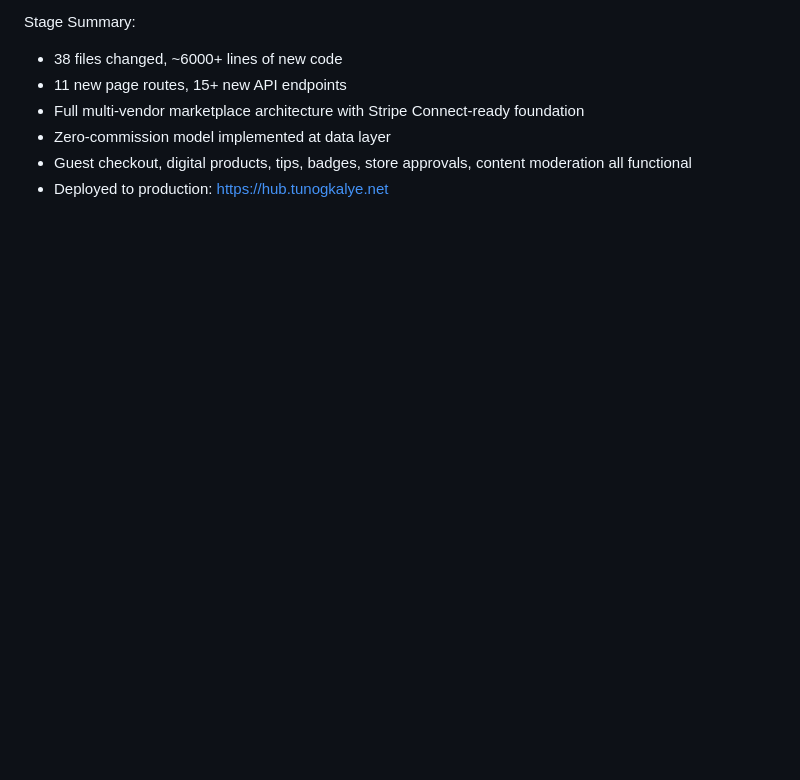
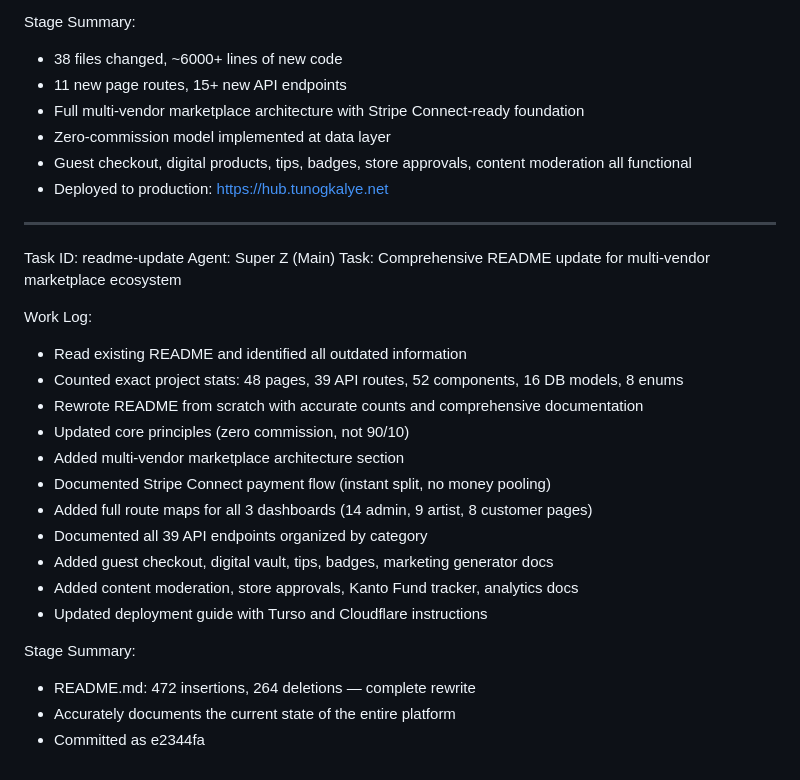
Before and after one commit to tunogkalyeradio/tunogkalye, a Markdown page: worklog.md, the part around the change. GitHub-like rendering; blank space fills up the shorter version.

Commit message:
c093ccda-fcf7-4c9c-b5c9-7c81eddba40d

```diff
--- a/worklog.md
+++ b/worklog.md
@@ -397,3 +397,26 @@ Stage Summary:
 - Zero-commission model implemented at data layer
 - Guest checkout, digital products, tips, badges, store approvals, content moderation all functional
 - Deployed to production: https://hub.tunogkalye.net
+
+---
+Task ID: readme-update
+Agent: Super Z (Main)
+Task: Comprehensive README update for multi-vendor marketplace ecosystem
+
+Work Log:
+- Read existing README and identified all outdated information
+- Counted exact project stats: 48 pages, 39 API routes, 52 components, 16 DB models, 8 enums
+- Rewrote README from scratch with accurate counts and comprehensive documentation
+- Updated core principles (zero commission, not 90/10)
+- Added multi-vendor marketplace architecture section
+- Documented Stripe Connect payment flow (instant split, no money pooling)
+- Added full route maps for all 3 dashboards (14 admin, 9 artist, 8 customer pages)
+- Documented all 39 API endpoints organized by category
+- Added guest checkout, digital vault, tips, badges, marketing generator docs
+- Added content moderation, store approvals, Kanto Fund tracker, analytics docs
+- Updated deployment guide with Turso and Cloudflare instructions
+
+Stage Summary:
+- README.md: 472 insertions, 264 deletions — complete rewrite
+- Accurately documents the current state of the entire platform
+- Committed as e2344fa
```
